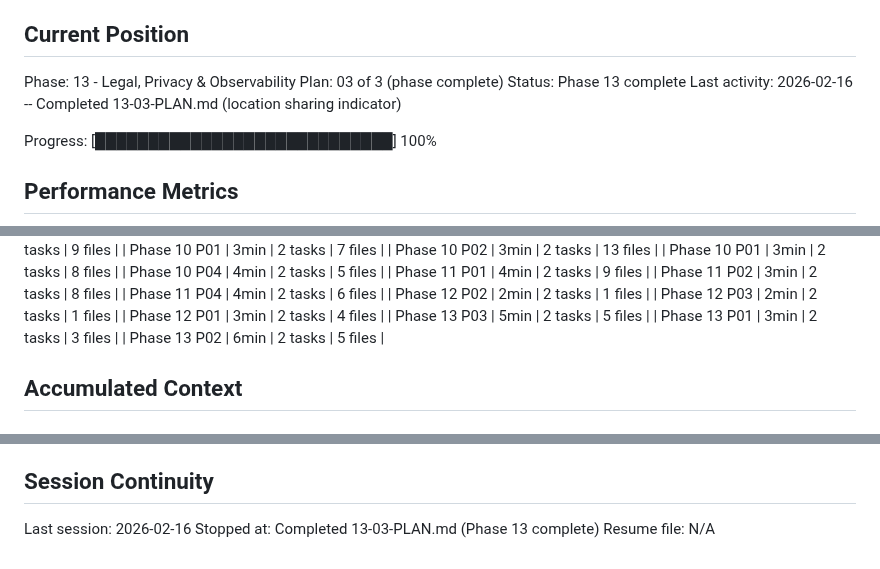
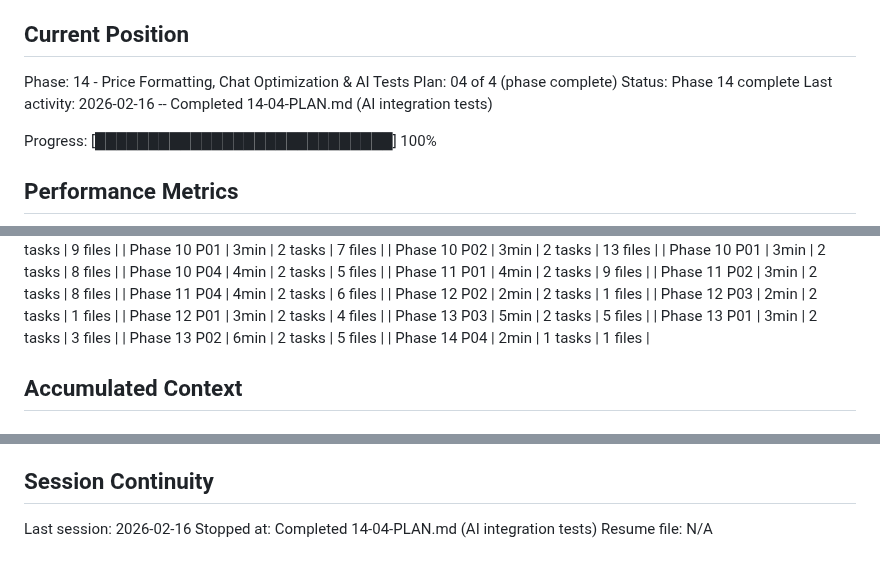
Before and after one commit to festapp-platform/festapp-rideshare, a Markdown page: .planning/STATE.md, 3 parts joined by grey strips. Rendered like a GitHub page.

Commit message:
docs(14-04): complete AI integration tests plan
- SUMMARY.md with test coverage details and deviation log
- STATE.md updated to Phase 14 plan 04 complete

```diff
--- a/.planning/STATE.md
+++ b/.planning/STATE.md
@@ -9,10 +9,10 @@ See: .planning/PROJECT.md (updated 2026-02-16)
 
 ## Current Position
 
-Phase: 13 - Legal, Privacy & Observability
-Plan: 03 of 3 (phase complete)
-Status: Phase 13 complete
-Last activity: 2026-02-16 -- Completed 13-03-PLAN.md (location sharing indicator)
+Phase: 14 - Price Formatting, Chat Optimization & AI Tests
+Plan: 04 of 4 (phase complete)
+Status: Phase 14 complete
+Last activity: 2026-02-16 -- Completed 14-04-PLAN.md (AI integration tests)
 
 Progress: [████████████████████████████] 100%
 
@@ -84,6 +84,7 @@ Progress: [███████████████████████
 | Phase 13 P03 | 5min | 2 tasks | 5 files |
 | Phase 13 P01 | 3min | 2 tasks | 3 files |
 | Phase 13 P02 | 6min | 2 tasks | 5 files |
+| Phase 14 P04 | 2min | 1 tasks | 1 files |
 
 ## Accumulated Context
 
@@ -273,5 +275,5 @@ Recent decisions affecting current work:
 ## Session Continuity
 
 Last session: 2026-02-16
-Stopped at: Completed 13-03-PLAN.md (Phase 13 complete)
+Stopped at: Completed 14-04-PLAN.md (AI integration tests)
 Resume file: N/A
```
Also changed, not shown: other parts of .planning/STATE.md (+1 -0 lines), 1 other file.
